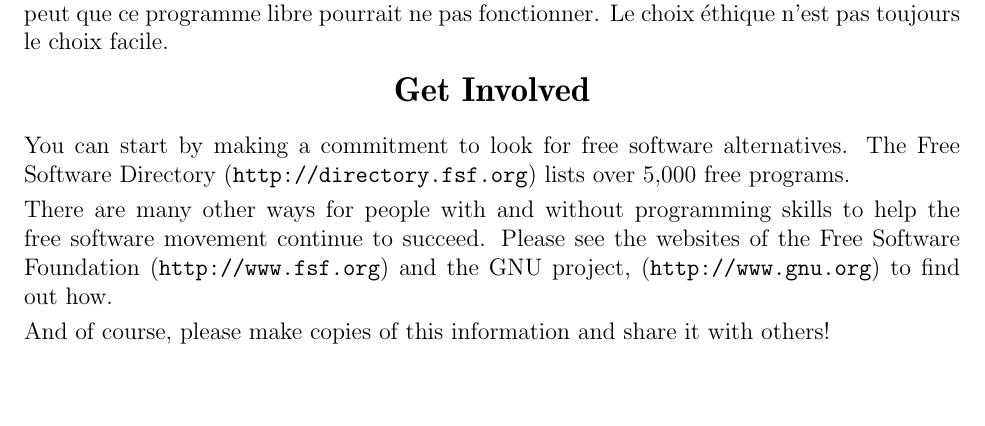
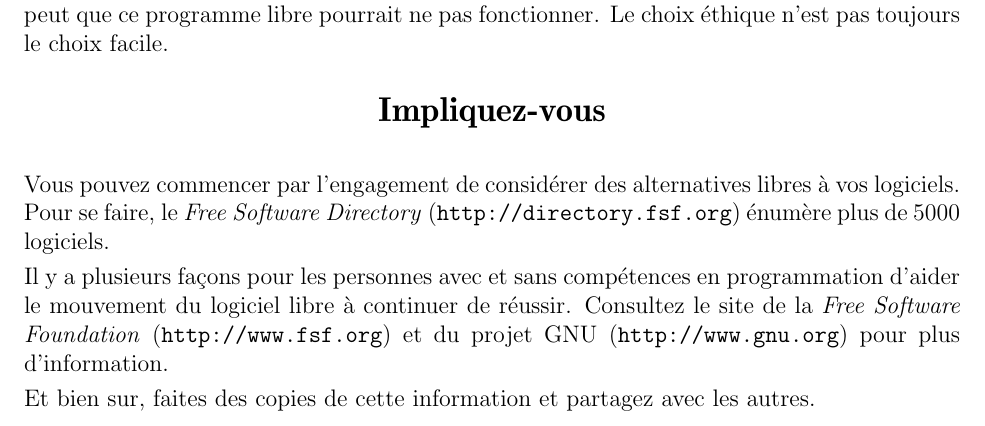
Before and after one commit to MaisonLogicielLibre/WhatIsFreeSoftware, a LaTeX document (what-is-fs-new.tex): part of page 2 of 3, cut so that both start at the same text. Compiled offline with pdfLaTeX.

Commit message:
Section get involved

```diff
--- a/what-is-fs-new.tex
+++ b/what-is-fs-new.tex
@@ -199,20 +199,33 @@
 %might not work as well. The ethical choice is not always the easy choice.
 
 \begin{center}
-{\Large\bf Get Involved}
+{\Large\bf Impliquez-vous}
 \end{center}
 
-You can start by making a commitment to look for free software alternatives.
-The Free Software Directory (\url{http://directory.fsf.org}) lists over 5,000 free
-programs.
+Vous pouvez commencer par l'engagement de considérer des alternatives libres à
+vos logiciels. Pour se faire, le \textit{Free Software Directory}
+(\url{http://directory.fsf.org}) énumère plus de 5000 logiciels.
 
-There are many other ways for people with and without programming skills to
-help the free software movement continue to succeed. Please see the websites of
-the Free Software Foundation (\url{http://www.fsf.org}) and the GNU project,
-(\url{http://www.gnu.org}) to find out how.
+%You can start by making a commitment to look for free software alternatives.
+%The Free Software Directory (\url{http://directory.fsf.org}) lists over 5,000 free
+%programs.
 
-And of course, please make copies of this information and share it with
-others!
+Il y a plusieurs façons pour les personnes avec et sans compétences en
+programmation d'aider le mouvement du logiciel libre à continuer de réussir.
+Consultez le site de la \textit{Free Software Foundation}
+(\url{http://www.fsf.org}) et du projet GNU (\url{http://www.gnu.org}) pour
+plus d'information.
+
+Et bien sur, faites des copies de cette information et partagez avec les
+autres.
+
+%There are many other ways for people with and without programming skills to
+%help the free software movement continue to succeed. Please see the websites of
+%the Free Software Foundation (\url{http://www.fsf.org}) and the GNU project,
+%(\url{http://www.gnu.org}) to find out how.
+
+%And of course, please make copies of this information and share it with
+%others!
 
 \vspace{0.3in}
 
```
